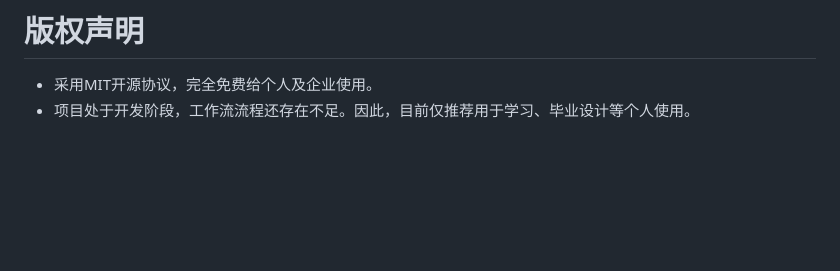
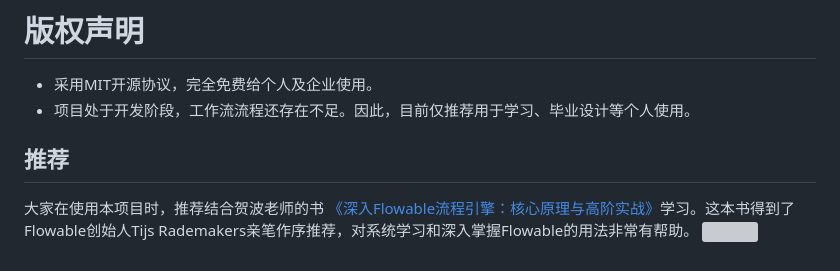
Before and after one commit to huangxing2010/ry-vue-flowable-xg, a Markdown page: README.md, the part around the change. Drawn GitHub-style; blank space fills up the shorter version; grey boxes are pictures that could not be loaded.

```diff
--- a/README.md
+++ b/README.md
@@ -151,3 +151,10 @@ qq群： 605069634
 # 版权声明
 * 采用MIT开源协议，完全免费给个人及企业使用。
 * 项目处于开发阶段，工作流流程还存在不足。因此，目前仅推荐用于学习、毕业设计等个人使用。
+
+
+
+## 推荐
+大家在使用本项目时，推荐结合贺波老师的书
+[《深入Flowable流程引擎：核心原理与高阶实战》](https://item.jd.com/14804836.html)学习。这本书得到了Flowable创始人Tijs Rademakers亲笔作序推荐，对系统学习和深入掌握Flowable的用法非常有帮助。
+<img src="https://foruda.gitee.com/images/1727432593738798662/46c08088_2042292.png" width="800" height="1000"/>
```
